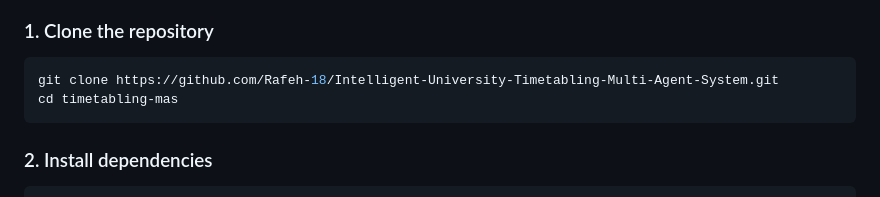
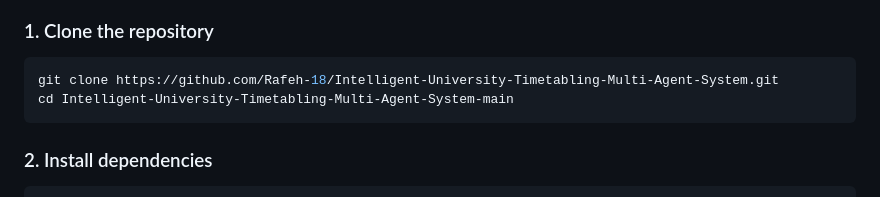
Before and after one commit to Rafeh-18/Intelligent-University-Timetabling-Multi-Agent-System, a Markdown page: README.md, the part around the change. GitHub-like rendering.

````diff
--- a/README.md
+++ b/README.md
@@ -72,7 +72,7 @@ Schedule       (session_id, course_id, room_id, day, time_slot)
 ### 1. Clone the repository
 ```bash
 git clone https://github.com/Rafeh-18/Intelligent-University-Timetabling-Multi-Agent-System.git
-cd timetabling-mas
+cd Intelligent-University-Timetabling-Multi-Agent-System-main
 ```
 
 ### 2. Install dependencies
````
